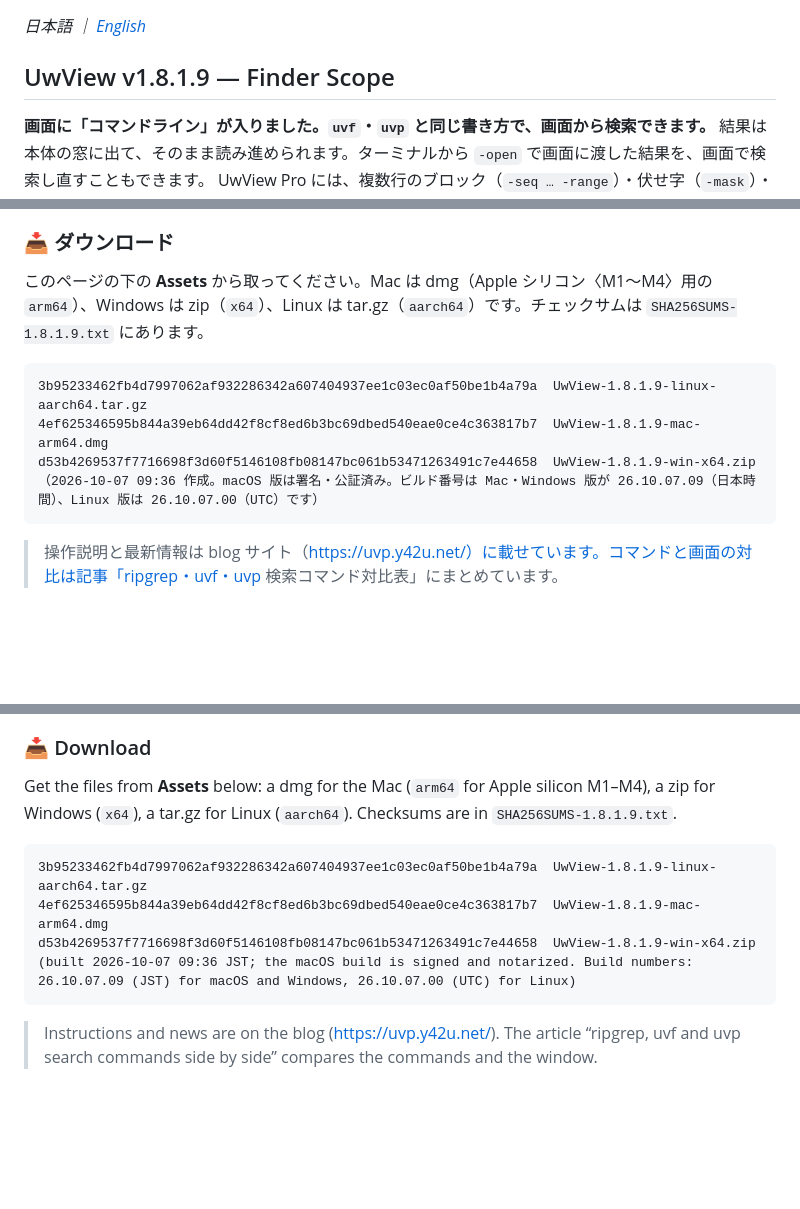
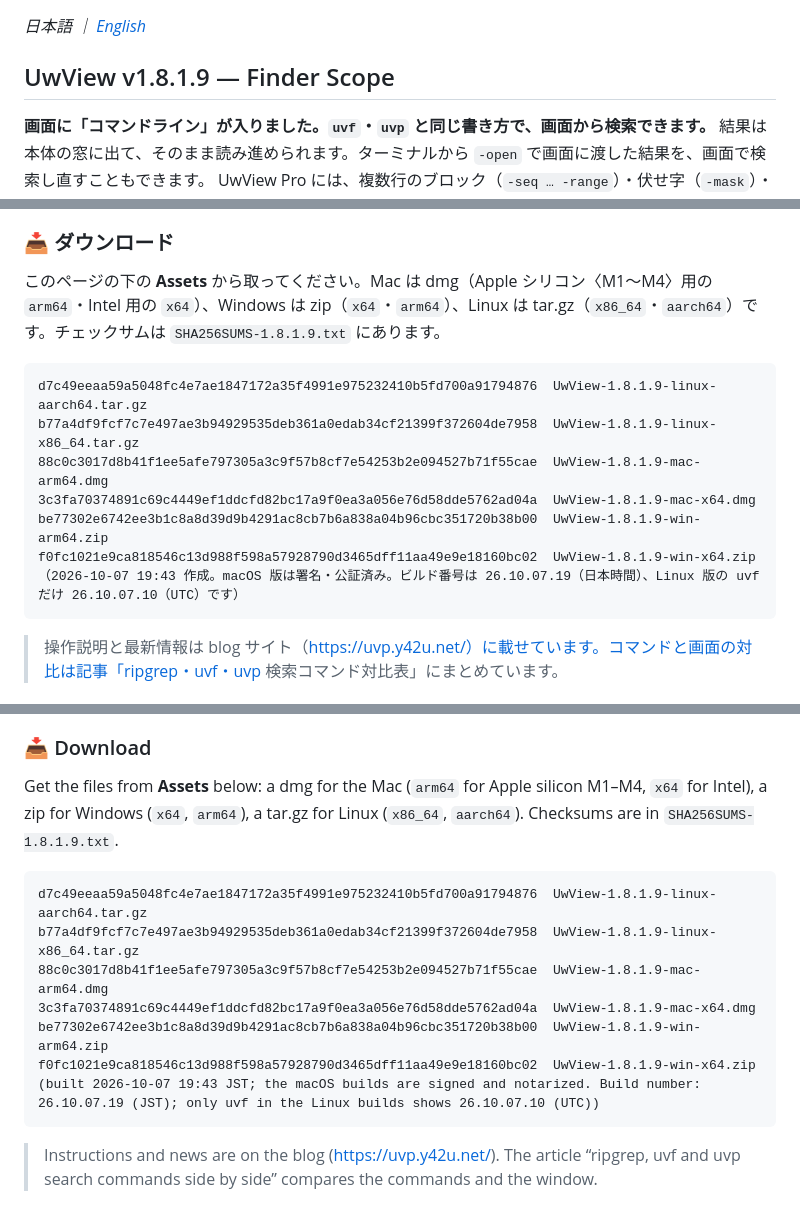
Before and after one commit to amru195704/UwView, a Markdown page: 2-doc/release-body-v1.8.1.9.md, 3 parts joined by grey strips. Rendered like a GitHub page; blank space fills up the shorter version.

Commit message:
v1.8.1.9 リリースノート：配布物を 6 点に・ハッシュを 19:43 の dist に差し替え
Co-Authored-By: Claude Opus 5.5 <noreply@anthropic.com>

````diff
--- a/2-doc/release-body-v1.8.1.9.md
+++ b/2-doc/release-body-v1.8.1.9.md
@@ -2,7 +2,7 @@
 
 <!--
   オーナー確認（公開前に消す）:
-  - 配布物は Mac（arm64）・Windows（x64）・Linux（arm64）の 3 つ（2026-10-07 09:36 作成）。Mac x64・Windows arm64・Linux x86_64 を出すなら、作って下の一覧とチェックサムに足す。
+  - 配布物は 6 つ（Mac arm64・x64／Windows x64・arm64／Linux x86_64・aarch64。2026-10-07 19:35〜19:43 作成。Pro の結果の窓のコマンドの行の修正入り）。
   - Homebrew・Scoop・Snap に出すかどうかで、「ダウンロード」の最後の行を直す。
   - 「64 通りを自動で突き合わせ」（uv_gui_cmd_test.sh）はまだ走らせていないので、書いていない。
 -->
@@ -51,13 +51,16 @@ UwView Pro には、複数行のブロック（`-seq … -range`）・伏せ字
 
 ### 📥 ダウンロード
 
-このページの下の **Assets** から取ってください。Mac は dmg（Apple シリコン〈M1〜M4〉用の `arm64`）、Windows は zip（`x64`）、Linux は tar.gz（`aarch64`）です。チェックサムは `SHA256SUMS-1.8.1.9.txt` にあります。
+このページの下の **Assets** から取ってください。Mac は dmg（Apple シリコン〈M1〜M4〉用の `arm64`・Intel 用の `x64`）、Windows は zip（`x64`・`arm64`）、Linux は tar.gz（`x86_64`・`aarch64`）です。チェックサムは `SHA256SUMS-1.8.1.9.txt` にあります。
 
 ```
-3b95233462fb4d7997062af932286342a607404937ee1c03ec0af50be1b4a79a  UwView-1.8.1.9-linux-aarch64.tar.gz
-4ef625346595b844a39eb64dd42f8cf8ed6b3bc69dbed540eae0ce4c363817b7  UwView-1.8.1.9-mac-arm64.dmg
-d53b4269537f7716698f3d60f5146108fb08147bc061b53471263491c7e44658  UwView-1.8.1.9-win-x64.zip
-（2026-10-07 09:36 作成。macOS 版は署名・公証済み。ビルド番号は Mac・Windows 版が 26.10.07.09（日本時間）、Linux 版は 26.10.07.00（UTC）です）
+d7c49eeaa59a5048fc4e7ae1847172a35f4991e975232410b5fd700a91794876  UwView-1.8.1.9-linux-aarch64.tar.gz
+b77a4df9fcf7c7e497ae3b94929535deb361a0edab34cf21399f372604de7958  UwView-1.8.1.9-linux-x86_64.tar.gz
+88c0c3017d8b41f1ee5afe797305a3c9f57b8cf7e54253b2e094527b71f55cae  UwView-1.8.1.9-mac-arm64.dmg
+3c3fa70374891c69c4449ef1ddcfd82bc17a9f0ea3a056e76d58dde5762ad04a  UwView-1.8.1.9-mac-x64.dmg
+be77302e6742ee3b1c8a8d39d9b4291ac8cb7b6a838a04b96cbc351720b38b00  UwView-1.8.1.9-win-arm64.zip
+f0fc1021e9ca818546c13d988f598a57928790d3465dff11aa49e9e18160bc02  UwView-1.8.1.9-win-x64.zip
+（2026-10-07 19:43 作成。macOS 版は署名・公証済み。ビルド番号は 26.10.07.19（日本時間）、Linux 版の uvf だけ 26.10.07.10（UTC）です）
 ```
 
 > 操作説明と最新情報は blog サイト（https://uvp.y42u.net/）に載せています。コマンドと画面の対比は記事「ripgrep・uvf・uvp 検索コマンド対比表」にまとめています。
@@ -137,13 +140,16 @@ Open the dialog with the **Command Line** button on the toolbar (Ctrl+Shift+K, C
 
 ### 📥 Download
 
-Get the files from **Assets** below: a dmg for the Mac (`arm64` for Apple silicon M1–M4), a zip for Windows (`x64`), a tar.gz for Linux (`aarch64`). Checksums are in `SHA256SUMS-1.8.1.9.txt`.
+Get the files from **Assets** below: a dmg for the Mac (`arm64` for Apple silicon M1–M4, `x64` for Intel), a zip for Windows (`x64`, `arm64`), a tar.gz for Linux (`x86_64`, `aarch64`). Checksums are in `SHA256SUMS-1.8.1.9.txt`.
 
 ```
-3b95233462fb4d7997062af932286342a607404937ee1c03ec0af50be1b4a79a  UwView-1.8.1.9-linux-aarch64.tar.gz
-4ef625346595b844a39eb64dd42f8cf8ed6b3bc69dbed540eae0ce4c363817b7  UwView-1.8.1.9-mac-arm64.dmg
-d53b4269537f7716698f3d60f5146108fb08147bc061b53471263491c7e44658  UwView-1.8.1.9-win-x64.zip
-(built 2026-10-07 09:36 JST; the macOS build is signed and notarized. Build numbers: 26.10.07.09 (JST) for macOS and Windows, 26.10.07.00 (UTC) for Linux)
+d7c49eeaa59a5048fc4e7ae1847172a35f4991e975232410b5fd700a91794876  UwView-1.8.1.9-linux-aarch64.tar.gz
+b77a4df9fcf7c7e497ae3b94929535deb361a0edab34cf21399f372604de7958  UwView-1.8.1.9-linux-x86_64.tar.gz
+88c0c3017d8b41f1ee5afe797305a3c9f57b8cf7e54253b2e094527b71f55cae  UwView-1.8.1.9-mac-arm64.dmg
+3c3fa70374891c69c4449ef1ddcfd82bc17a9f0ea3a056e76d58dde5762ad04a  UwView-1.8.1.9-mac-x64.dmg
+be77302e6742ee3b1c8a8d39d9b4291ac8cb7b6a838a04b96cbc351720b38b00  UwView-1.8.1.9-win-arm64.zip
+f0fc1021e9ca818546c13d988f598a57928790d3465dff11aa49e9e18160bc02  UwView-1.8.1.9-win-x64.zip
+(built 2026-10-07 19:43 JST; the macOS builds are signed and notarized. Build number: 26.10.07.19 (JST); only uvf in the Linux builds shows 26.10.07.10 (UTC))
 ```
 
 > Instructions and news are on the blog (https://uvp.y42u.net/). The article “ripgrep, uvf and uvp search commands side by side” compares the commands and the window.
````
